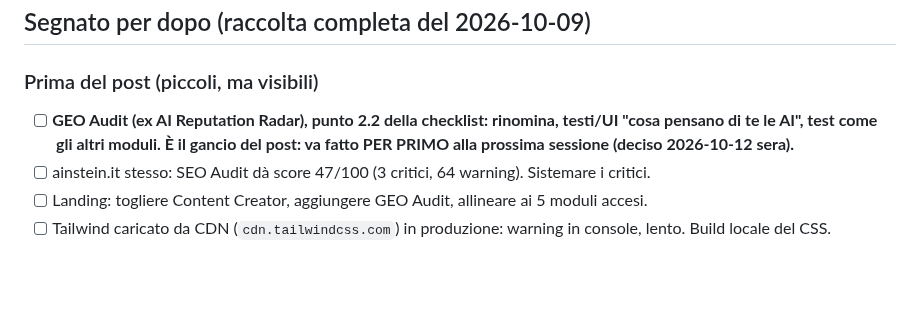
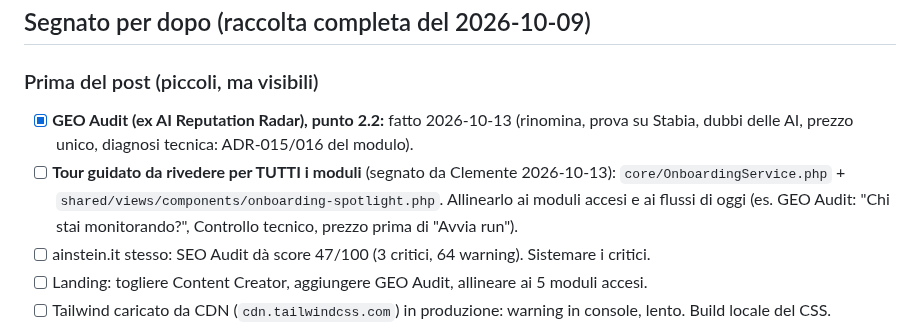
Before and after one commit to clembeweb/ainstein-seo-toolkit, a Markdown page: docs/LANCIO-LINKEDIN.md, the part around the change. GitHub-like rendering; blank space fills up the shorter version.

Commit message:
docs: stato GEO Audit (diagnosi tecnica online, prossimo passo prima/dopo), tour guidato e domande d'acquisto in coda
Co-Authored-By: Claude Opus 5.5 <noreply@anthropic.com>

```diff
--- a/docs/LANCIO-LINKEDIN.md
+++ b/docs/LANCIO-LINKEDIN.md
@@ -208,7 +208,8 @@ Note per la revisione: prima riga sotto i 150 caratteri (resta sopra il taglio "
 ## Segnato per dopo (raccolta completa del 2026-10-09)
 
 ### Prima del post (piccoli, ma visibili)
-- [ ] **GEO Audit (ex AI Reputation Radar), punto 2.2 della checklist: rinomina, testi/UI "cosa pensano di te le AI", test come gli altri moduli. È il gancio del post: va fatto PER PRIMO alla prossima sessione (deciso 2026-10-12 sera).**
+- [x] **GEO Audit (ex AI Reputation Radar), punto 2.2:** fatto 2026-10-13 (rinomina, prova su Stabia, dubbi delle AI, prezzo unico, diagnosi tecnica: ADR-015/016 del modulo).
+- [ ] **Tour guidato da rivedere per TUTTI i moduli** (segnato da Clemente 2026-10-13): `core/OnboardingService.php` + `shared/views/components/onboarding-spotlight.php`. Allinearlo ai moduli accesi e ai flussi di oggi (es. GEO Audit: "Chi stai monitorando?", Controllo tecnico, prezzo prima di "Avvia run").
 - [ ] ainstein.it stesso: SEO Audit dà score 47/100 (3 critici, 64 warning). Sistemare i critici.
 - [ ] Landing: togliere Content Creator, aggiungere GEO Audit, allineare ai 5 moduli accesi.
 - [ ] Tailwind caricato da CDN (`cdn.tailwindcss.com`) in produzione: warning in console, lento. Build locale del CSS.
```
Also changed, not shown: 1 other file.
